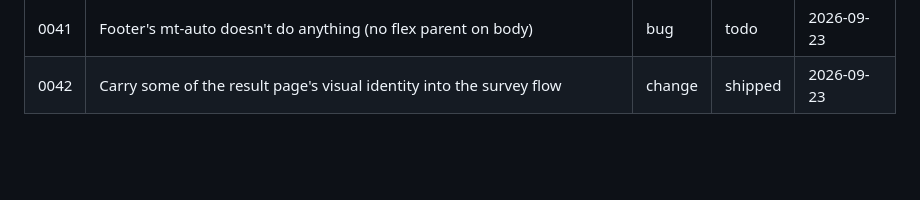
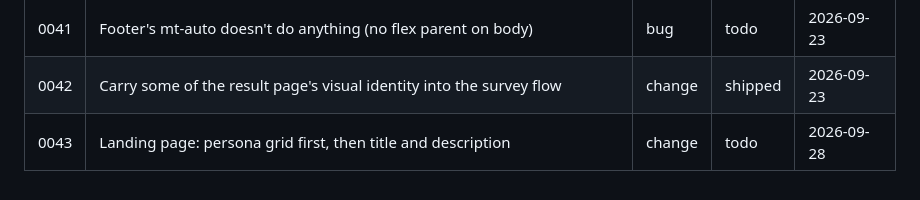
Before and after one commit to TSpice534/monkey-puzzle, a Markdown page: backlog/BACKLOG.md, the part around the change. Drawn GitHub-style; blank space fills up the shorter version.

Commit message:
chore: backlog #0043 Landing page: persona grid first, then title and description

```diff
--- a/backlog/BACKLOG.md
+++ b/backlog/BACKLOG.md
@@ -44,3 +44,4 @@
 | 0040 | Innovation-curve chart band labels can shrink below legible size | bug | shipped | 2026-09-23 |
 | 0041 | Footer's mt-auto doesn't do anything (no flex parent on body) | bug | todo | 2026-09-23 |
 | 0042 | Carry some of the result page's visual identity into the survey flow | change | shipped | 2026-09-23 |
+| 0043 | Landing page: persona grid first, then title and description | change | todo | 2026-09-28 |
```
Also changed, not shown: backlog/0043-landing-page-persona-grid-first-layout.md (added, +40 -0 lines).
